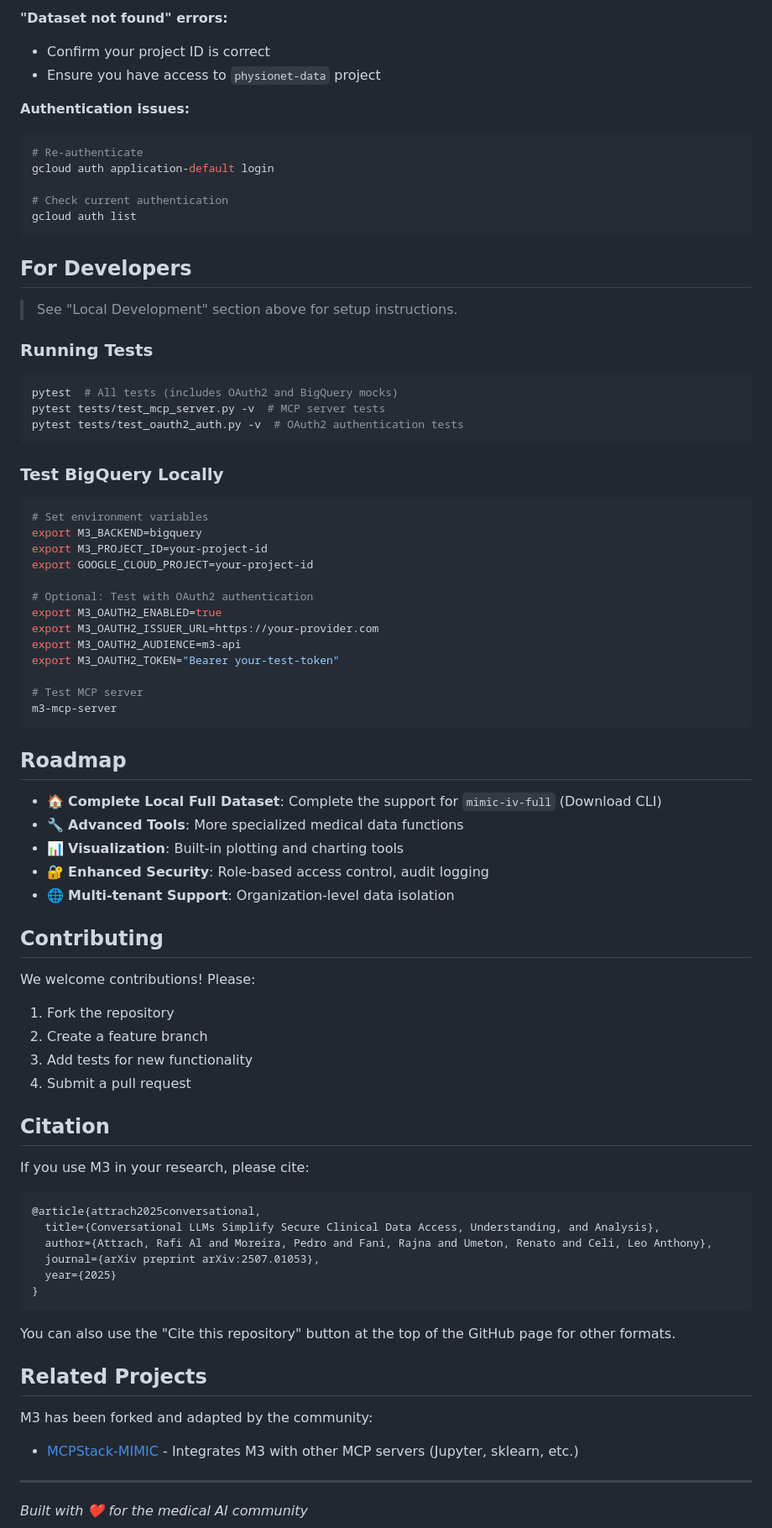
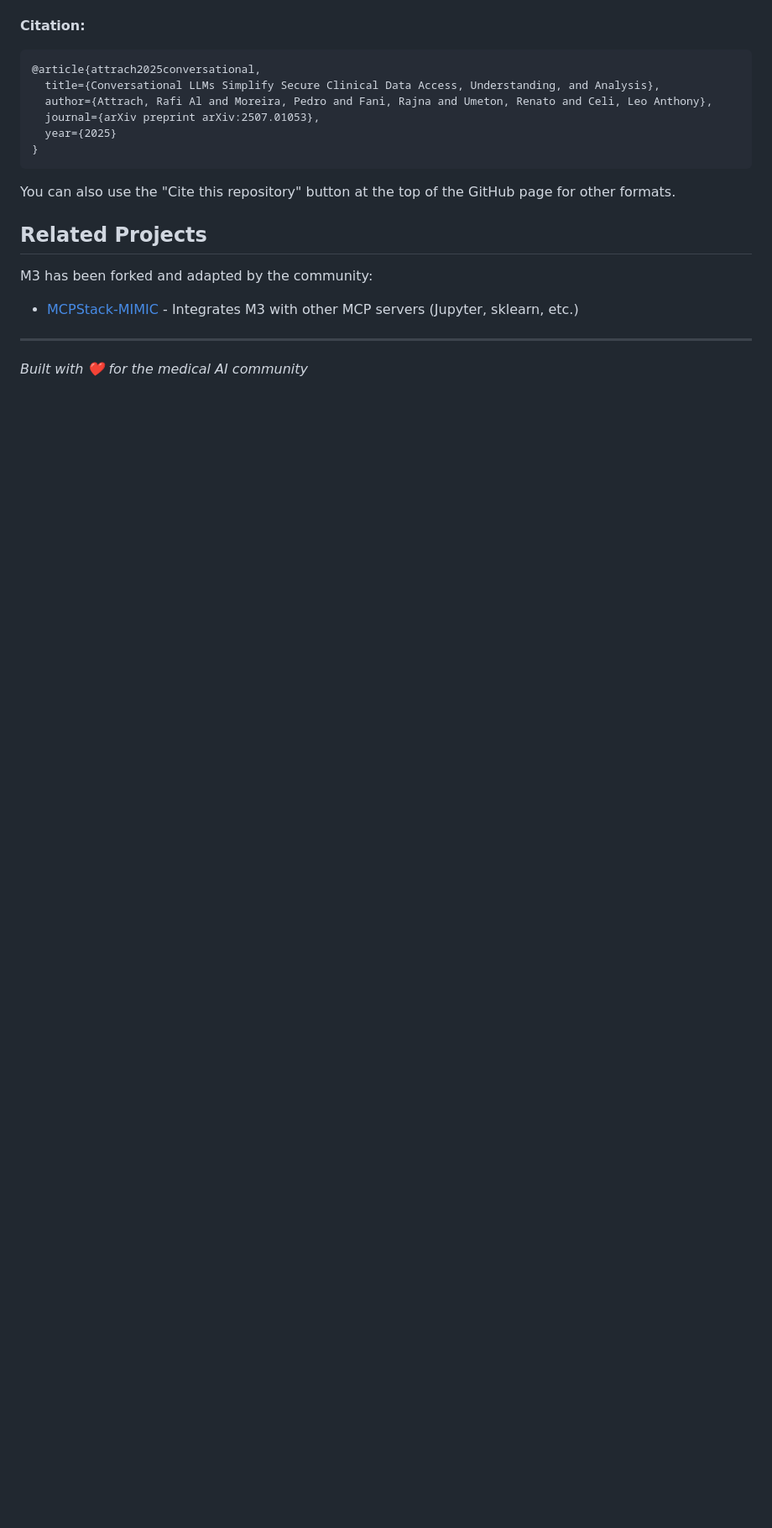
Before and after one commit to aramis00/m4, a Markdown page: README.md, the part around the change printed below. Shown: that part at 84% size. Drawn GitHub-style; blank space fills up the shorter version.

````diff
--- a/README.md
+++ b/README.md
@@ -297,67 +328,4 @@ export M3_OAUTH2_TOKEN="Bearer your-access-token-here"
-**"Dataset not found" errors:**
-- Confirm your project ID is correct
-- Ensure you have access to `physionet-data` project
-
-**Authentication issues:**
-```bash
-# Re-authenticate
-gcloud auth application-default login
-
-# Check current authentication
-gcloud auth list
-```
-
-## For Developers
-
-> See "Local Development" section above for setup instructions.
-
-### Running Tests
-
-```bash
-pytest  # All tests (includes OAuth2 and BigQuery mocks)
-pytest tests/test_mcp_server.py -v  # MCP server tests
-pytest tests/test_oauth2_auth.py -v  # OAuth2 authentication tests
-```
-
-### Test BigQuery Locally
-
-```bash
-# Set environment variables
-export M3_BACKEND=bigquery
-export M3_PROJECT_ID=your-project-id
-export GOOGLE_CLOUD_PROJECT=your-project-id
-
-# Optional: Test with OAuth2 authentication
-export M3_OAUTH2_ENABLED=true
-export M3_OAUTH2_ISSUER_URL=https://your-provider.com
-export M3_OAUTH2_AUDIENCE=m3-api
-export M3_OAUTH2_TOKEN="Bearer your-test-token"
-
-# Test MCP server
-m3-mcp-server
-```
-
-## Roadmap
-
-- 🏠 **Complete Local Full Dataset**: Complete the support for `mimic-iv-full` (Download CLI)
-- 🔧 **Advanced Tools**: More specialized medical data functions
-- 📊 **Visualization**: Built-in plotting and charting tools
-- 🔐 **Enhanced Security**: Role-based access control, audit logging
-- 🌐 **Multi-tenant Support**: Organization-level data isolation
-
-## Contributing
-
-We welcome contributions! Please:
-
-1. Fork the repository
-2. Create a feature branch
-3. Add tests for new functionality
-4. Submit a pull request
-
-## Citation
-
-If you use M3 in your research, please cite:
-
+**Citation:**
 ```bibtex
 @article{attrach2025conversational,
   title={Conversational LLMs Simplify Secure Clinical Data Access, Understanding, and Analysis},
````
Also changed, not shown: other parts of README.md (+211 -180 lines).
